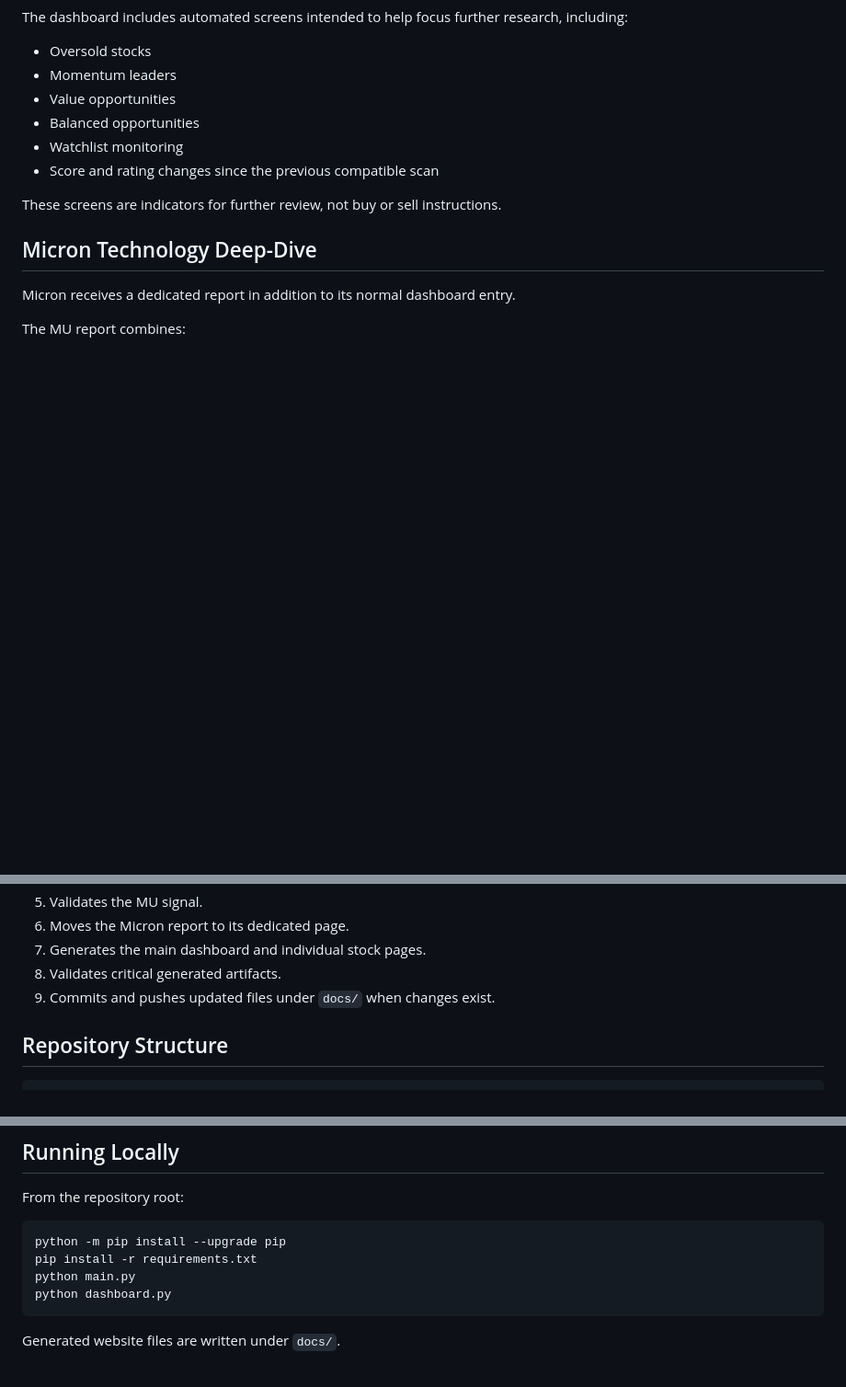
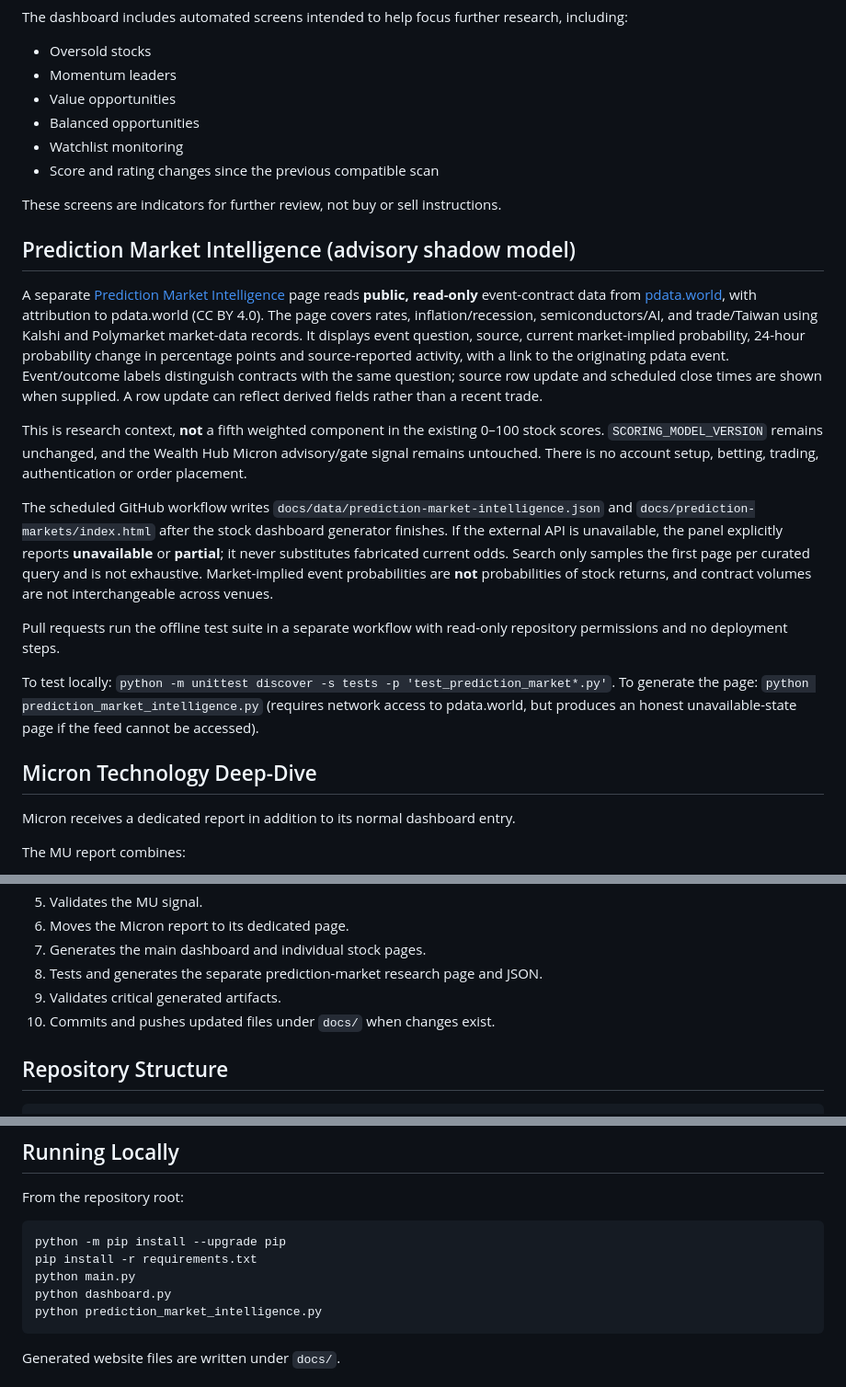
Before and after one commit to Vasanthan1276/stock-intelligence-dashboard, a Markdown page: README.md, 3 parts joined by grey strips. Shown at 92% size. Rendered like a GitHub page; blank space fills up the shorter version.

Commit message:
Document pdata methodology, limits and isolated test workflow

````diff
--- a/README.md
+++ b/README.md
@@ -54,6 +54,18 @@ The dashboard includes automated screens intended to help focus further research
 - Score and rating changes since the previous compatible scan
 
 These screens are indicators for further review, not buy or sell instructions.
+
+## Prediction Market Intelligence (advisory shadow model)
+
+A separate [Prediction Market Intelligence](https://vasanthan1276.github.io/stock-intelligence-dashboard/prediction-markets/) page reads **public, read-only** event-contract data from [pdata.world](https://pdata.world/data), with attribution to pdata.world (CC BY 4.0). The page covers rates, inflation/recession, semiconductors/AI, and trade/Taiwan using Kalshi and Polymarket market-data records. It displays event question, source, current market-implied probability, 24-hour probability change in percentage points and source-reported activity, with a link to the originating pdata event. Event/outcome labels distinguish contracts with the same question; source row update and scheduled close times are shown when supplied. A row update can reflect derived fields rather than a recent trade.
+
+This is research context, **not** a fifth weighted component in the existing 0–100 stock scores. `SCORING_MODEL_VERSION` remains unchanged, and the Wealth Hub Micron advisory/gate signal remains untouched. There is no account setup, betting, trading, authentication or order placement.
+
+The scheduled GitHub workflow writes `docs/data/prediction-market-intelligence.json` and `docs/prediction-markets/index.html` after the stock dashboard generator finishes. If the external API is unavailable, the panel explicitly reports **unavailable** or **partial**; it never substitutes fabricated current odds. Search only samples the first page per curated query and is not exhaustive. Market-implied event probabilities are **not** probabilities of stock returns, and contract volumes are not interchangeable across venues.
+
+Pull requests run the offline test suite in a separate workflow with read-only repository permissions and no deployment steps.
+
+To test locally: `python -m unittest discover -s tests -p 'test_prediction_market*.py'`. To generate the page: `python prediction_market_intelligence.py` (requires network access to pdata.world, but produces an honest unavailable-state page if the feed cannot be accessed).
 
 ## Micron Technology Deep-Dive
 
@@ -112,8 +124,9 @@ The workflow performs the following sequence:
 5. Validates the MU signal.
 6. Moves the Micron report to its dedicated page.
 7. Generates the main dashboard and individual stock pages.
-8. Validates critical generated artifacts.
-9. Commits and pushes updated files under `docs/` when changes exist.
+8. Tests and generates the separate prediction-market research page and JSON.
+9. Validates critical generated artifacts.
+10. Commits and pushes updated files under `docs/` when changes exist.
 
 ## Repository Structure
 
@@ -172,6 +185,7 @@ python -m pip install --upgrade pip
 pip install -r requirements.txt
 python main.py
 python dashboard.py
+python prediction_market_intelligence.py
 ```
 
 Generated website files are written under `docs/`.
````
